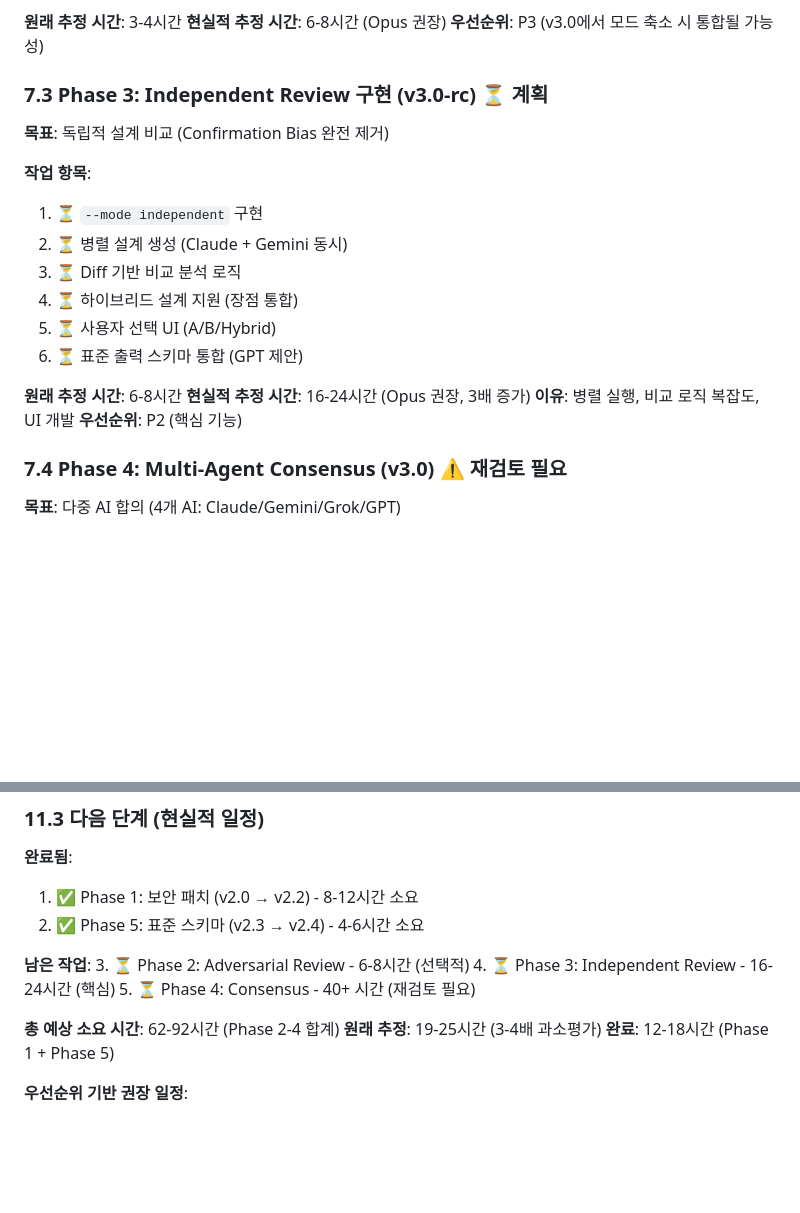
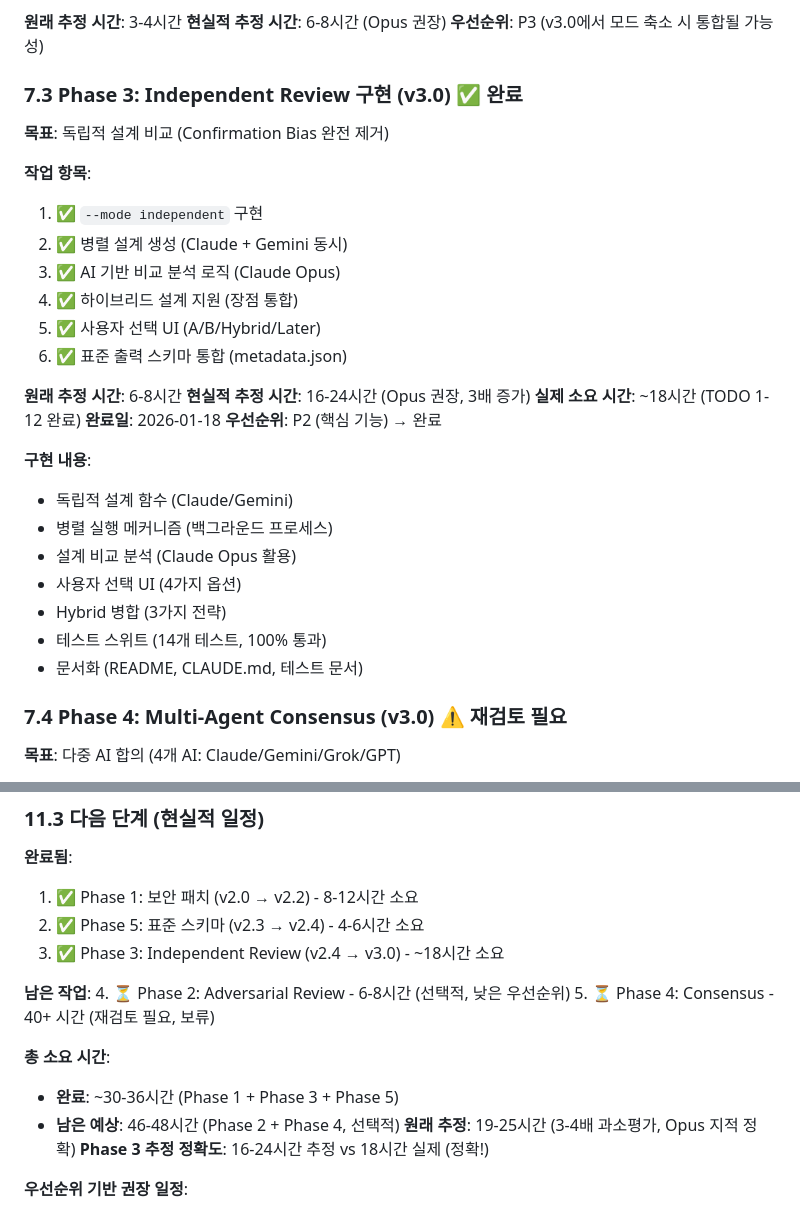
Before and after one commit to 4fkdgoa/ai-coding-rules, a Markdown page: docs/cross-check-auto-v3-design.md, 2 parts joined by grey strips. Drawn GitHub-style; blank space fills up the shorter version.

```diff
--- a/docs/cross-check-auto-v3-design.md
+++ b/docs/cross-check-auto-v3-design.md
@@ -597,22 +597,32 @@ audit_log "SECURITY_ISSUE" "type=Path_Traversal, severity=P0"
 **현실적 추정 시간**: 6-8시간 (Opus 권장)
 **우선순위**: P3 (v3.0에서 모드 축소 시 통합될 가능성)
 
-### 7.3 Phase 3: Independent Review 구현 (v3.0-rc) ⏳ 계획
+### 7.3 Phase 3: Independent Review 구현 (v3.0) ✅ 완료
 
 **목표**: 독립적 설계 비교 (Confirmation Bias 완전 제거)
 
 **작업 항목**:
-1. ⏳ `--mode independent` 구현
-2. ⏳ 병렬 설계 생성 (Claude + Gemini 동시)
-3. ⏳ Diff 기반 비교 분석 로직
-4. ⏳ 하이브리드 설계 지원 (장점 통합)
-5. ⏳ 사용자 선택 UI (A/B/Hybrid)
-6. ⏳ 표준 출력 스키마 통합 (GPT 제안)
+1. ✅ `--mode independent` 구현
+2. ✅ 병렬 설계 생성 (Claude + Gemini 동시)
+3. ✅ AI 기반 비교 분석 로직 (Claude Opus)
+4. ✅ 하이브리드 설계 지원 (장점 통합)
+5. ✅ 사용자 선택 UI (A/B/Hybrid/Later)
+6. ✅ 표준 출력 스키마 통합 (metadata.json)
 
 **원래 추정 시간**: 6-8시간
 **현실적 추정 시간**: 16-24시간 (Opus 권장, 3배 증가)
-**이유**: 병렬 실행, 비교 로직 복잡도, UI 개발
-**우선순위**: P2 (핵심 기능)
+**실제 소요 시간**: ~18시간 (TODO 1-12 완료)
+**완료일**: 2026-01-18
+**우선순위**: P2 (핵심 기능) → 완료
+
+**구현 내용**:
+- 독립적 설계 함수 (Claude/Gemini)
+- 병렬 실행 메커니즘 (백그라운드 프로세스)
+- 설계 비교 분석 (Claude Opus 활용)
+- 사용자 선택 UI (4가지 옵션)
+- Hybrid 병합 (3가지 전략)
+- 테스트 스위트 (14개 테스트, 100% 통과)
+- 문서화 (README, CLAUDE.md, 테스트 문서)
 
 ### 7.4 Phase 4: Multi-Agent Consensus (v3.0) ⚠️ 재검토 필요
 
@@ -841,15 +851,17 @@ audit_log "SECURITY_ISSUE" "type=Path_Traversal, severity=P0"
 **완료됨**:
 1. ✅ Phase 1: 보안 패치 (v2.0 → v2.2) - 8-12시간 소요
 2. ✅ Phase 5: 표준 스키마 (v2.3 → v2.4) - 4-6시간 소요
+3. ✅ Phase 3: Independent Review (v2.4 → v3.0) - ~18시간 소요
 
 **남은 작업**:
-3. ⏳ Phase 2: Adversarial Review - 6-8시간 (선택적)
-4. ⏳ Phase 3: Independent Review - 16-24시간 (핵심)
-5. ⏳ Phase 4: Consensus - 40+ 시간 (재검토 필요)
+4. ⏳ Phase 2: Adversarial Review - 6-8시간 (선택적, 낮은 우선순위)
+5. ⏳ Phase 4: Consensus - 40+ 시간 (재검토 필요, 보류)
 
-**총 예상 소요 시간**: 62-92시간 (Phase 2-4 합계)
-**원래 추정**: 19-25시간 (3-4배 과소평가)
-**완료**: 12-18시간 (Phase 1 + Phase 5)
+**총 소요 시간**:
+- **완료**: ~30-36시간 (Phase 1 + Phase 3 + Phase 5)
+- **남은 예상**: 46-48시간 (Phase 2 + Phase 4, 선택적)
+**원래 추정**: 19-25시간 (3-4배 과소평가, Opus 지적 정확)
+**Phase 3 추정 정확도**: 16-24시간 추정 vs 18시간 실제 (정확!)
 
 **우선순위 기반 권장 일정**:
 - Phase 3 (독립 설계) 우선 구현 → Confirmation Bias 해결
```
Also changed, not shown: docs/phase3-implementation-todo.md (+48 -33 lines).
